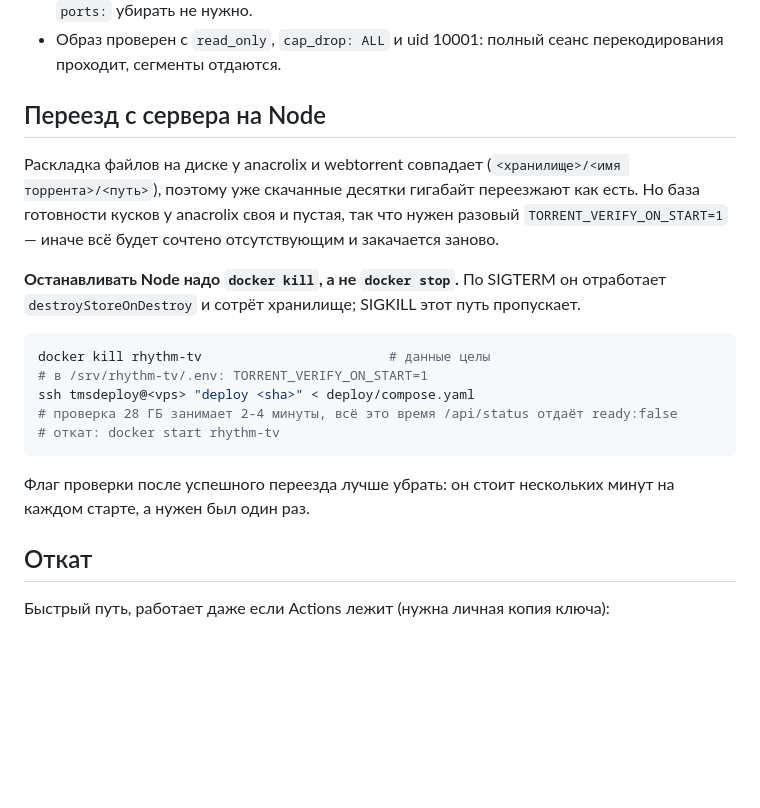
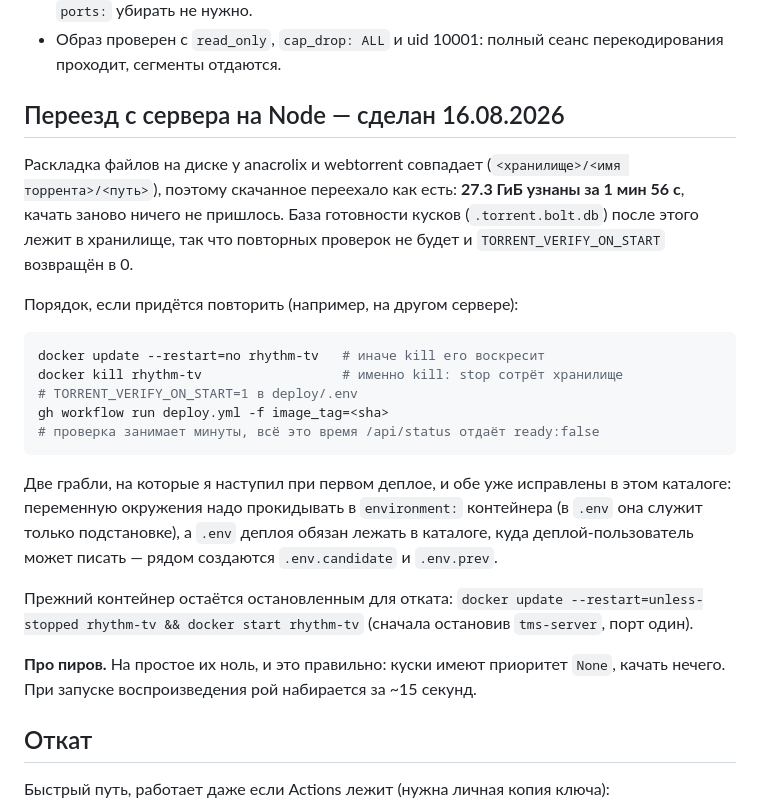
Before and after one commit to hypertonyc/rhythm-tv, a Markdown page: deploy/README.md, the part around the change. Rendered like a GitHub page; blank space fills up the shorter version.

Commit message:
docs: зафиксировать переезд на Go-сервер

````diff
--- a/deploy/README.md
+++ b/deploy/README.md
@@ -138,28 +138,36 @@ sudo chmod 600 /srv/rhythm-tv/deploy/.env      # и отредактироват
 - Образ проверен с `read_only`, `cap_drop: ALL` и uid 10001: полный сеанс
   перекодирования проходит, сегменты отдаются.
 
-## Переезд с сервера на Node
+## Переезд с сервера на Node — сделан 16.08.2026
 
 Раскладка файлов на диске у anacrolix и webtorrent совпадает
-(`<хранилище>/<имя торрента>/<путь>`), поэтому уже скачанные десятки гигабайт
-переезжают как есть. Но база готовности кусков у anacrolix своя и пустая,
-так что нужен разовый `TORRENT_VERIFY_ON_START=1` — иначе всё будет сочтено
-отсутствующим и закачается заново.
+(`<хранилище>/<имя торрента>/<путь>`), поэтому скачанное переехало как есть:
+**27.3 ГиБ узнаны за 1 мин 56 с**, качать заново ничего не пришлось.
+База готовности кусков (`.torrent.bolt.db`) после этого лежит в хранилище,
+так что повторных проверок не будет и `TORRENT_VERIFY_ON_START` возвращён в 0.
 
-**Останавливать Node надо `docker kill`, а не `docker stop`.** По SIGTERM он
-отработает `destroyStoreOnDestroy` и сотрёт хранилище; SIGKILL этот путь
-пропускает.
+Порядок, если придётся повторить (например, на другом сервере):
 
 ```sh
-docker kill rhythm-tv                        # данные целы
-# в /srv/rhythm-tv/.env: TORRENT_VERIFY_ON_START=1
-ssh tmsdeploy@<vps> "deploy <sha>" < deploy/compose.yaml
-# проверка 28 ГБ занимает 2-4 минуты, всё это время /api/status отдаёт ready:false
-# откат: docker start rhythm-tv
+docker update --restart=no rhythm-tv   # иначе kill его воскресит
+docker kill rhythm-tv                  # именно kill: stop сотрёт хранилище
+# TORRENT_VERIFY_ON_START=1 в deploy/.env
+gh workflow run deploy.yml -f image_tag=<sha>
+# проверка занимает минуты, всё это время /api/status отдаёт ready:false
 ```
 
-Флаг проверки после успешного переезда лучше убрать: он стоит нескольких
-минут на каждом старте, а нужен был один раз.
+Две грабли, на которые я наступил при первом деплое, и обе уже исправлены
+в этом каталоге: переменную окружения надо прокидывать в `environment:`
+контейнера (в `.env` она служит только подстановке), а `.env` деплоя обязан
+лежать в каталоге, куда деплой-пользователь может писать — рядом создаются
+`.env.candidate` и `.env.prev`.
+
+Прежний контейнер остаётся остановленным для отката:
+`docker update --restart=unless-stopped rhythm-tv && docker start rhythm-tv`
+(сначала остановив `tms-server`, порт один).
+
+**Про пиров.** На простое их ноль, и это правильно: куски имеют приоритет
+`None`, качать нечего. При запуске воспроизведения рой набирается за ~15 секунд.
 
 ## Откат
 
````
